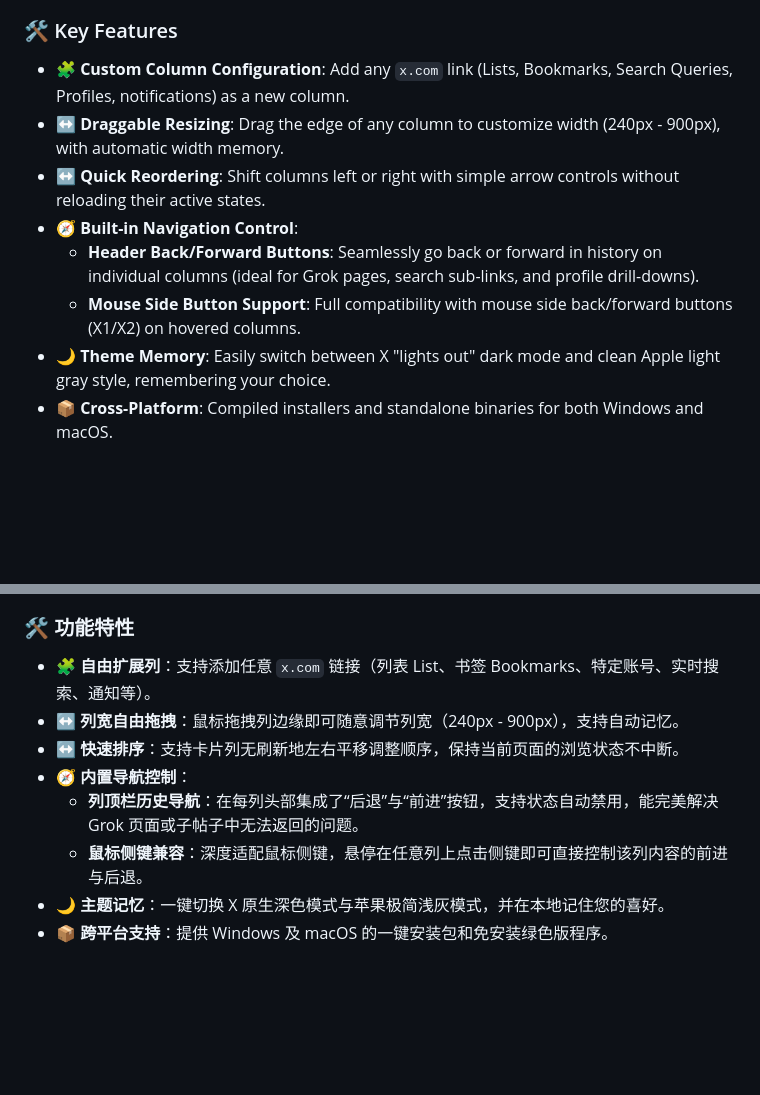
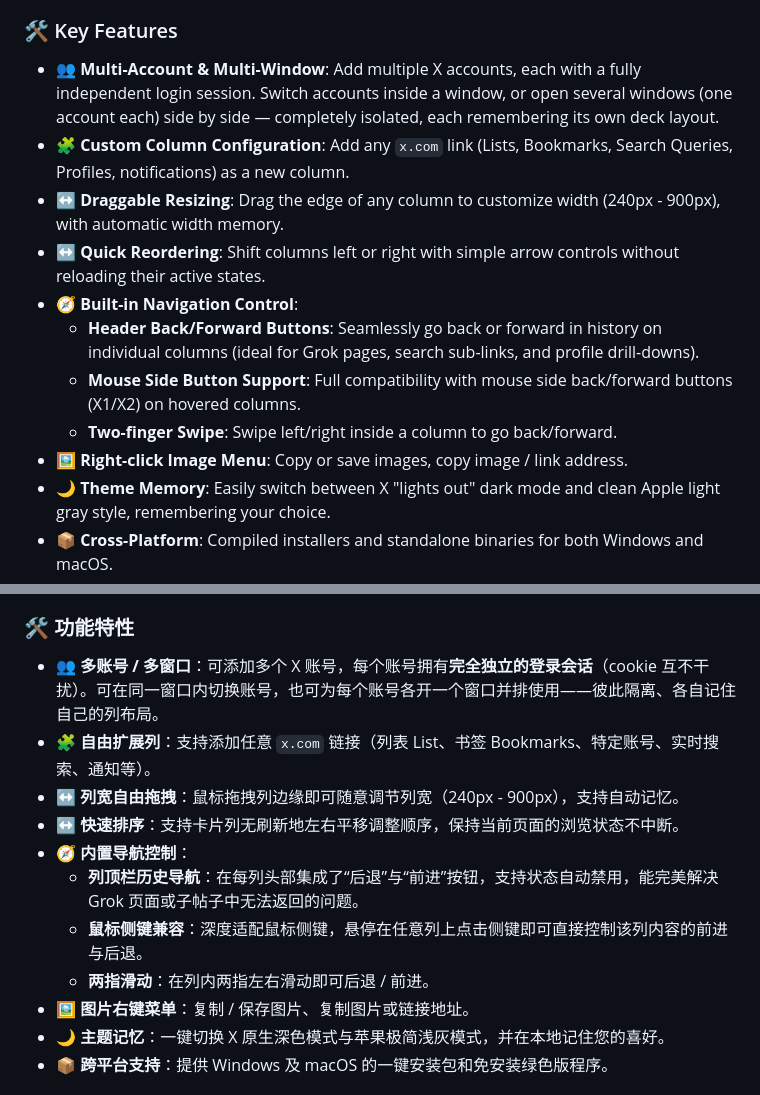
Before and after one commit to hjinhao066/xdeck-diy, a Markdown page: README.md, 2 parts joined by grey strips. Drawn GitHub-style; blank space fills up the shorter version.

Commit message:
docs: add multi-account/multi-window + image menu/swipe to feature list
Co-Authored-By: Claude Opus 4.8 <noreply@anthropic.com>

```diff
--- a/README.md
+++ b/README.md
@@ -35,12 +35,15 @@ Since X Pro (formerly TweetDeck) is now paywalled under X Premium+ ($40/month) a
 - **Local Persistence**: Layouts, column widths, orders, and dark/light modes are saved locally in a JSON file, ensuring settings are never lost.
 
 ### 🛠️ Key Features
+- 👥 **Multi-Account & Multi-Window**: Add multiple X accounts, each with a fully independent login session. Switch accounts inside a window, or open several windows (one account each) side by side — completely isolated, each remembering its own deck layout.
 - 🧩 **Custom Column Configuration**: Add any `x.com` link (Lists, Bookmarks, Search Queries, Profiles, notifications) as a new column.
 - ↔️ **Draggable Resizing**: Drag the edge of any column to customize width (240px - 900px), with automatic width memory.
 - ↔️ **Quick Reordering**: Shift columns left or right with simple arrow controls without reloading their active states.
 - 🧭 **Built-in Navigation Control**:
   - **Header Back/Forward Buttons**: Seamlessly go back or forward in history on individual columns (ideal for Grok pages, search sub-links, and profile drill-downs).
   - **Mouse Side Button Support**: Full compatibility with mouse side back/forward buttons (X1/X2) on hovered columns.
+  - **Two-finger Swipe**: Swipe left/right inside a column to go back/forward.
+- 🖼️ **Right-click Image Menu**: Copy or save images, copy image / link address.
 - 🌙 **Theme Memory**: Easily switch between X "lights out" dark mode and clean Apple light gray style, remembering your choice.
 - 📦 **Cross-Platform**: Compiled installers and standalone binaries for both Windows and macOS.
 
@@ -89,12 +92,15 @@ XDeck DIY 是一款基于 Electron 开发的跨平台（Windows & macOS）桌面
 - **本地化数据持久性**：所有卡片列的排序、独立宽度、主题和排列，都会即时安全地保存到本地 JSON 配置文件中，重开软件绝不丢失配置。
 
 ### 🛠️ 功能特性
+- 👥 **多账号 / 多窗口**：可添加多个 X 账号，每个账号拥有**完全独立的登录会话**（cookie 互不干扰）。可在同一窗口内切换账号，也可为每个账号各开一个窗口并排使用——彼此隔离、各自记住自己的列布局。
 - 🧩 **自由扩展列**：支持添加任意 `x.com` 链接（列表 List、书签 Bookmarks、特定账号、实时搜索、通知等）。
 - ↔️ **列宽自由拖拽**：鼠标拖拽列边缘即可随意调节列宽（240px - 900px），支持自动记忆。
 - ↔️ **快速排序**：支持卡片列无刷新地左右平移调整顺序，保持当前页面的浏览状态不中断。
 - 🧭 **内置导航控制**：
   - **列顶栏历史导航**：在每列头部集成了“后退”与“前进”按钮，支持状态自动禁用，能完美解决 Grok 页面或子帖子中无法返回的问题。
   - **鼠标侧键兼容**：深度适配鼠标侧键，悬停在任意列上点击侧键即可直接控制该列内容的前进与后退。
+  - **两指滑动**：在列内两指左右滑动即可后退 / 前进。
+- 🖼️ **图片右键菜单**：复制 / 保存图片、复制图片或链接地址。
 - 🌙 **主题记忆**：一键切换 X 原生深色模式与苹果极简浅灰模式，并在本地记住您的喜好。
 - 📦 **跨平台支持**：提供 Windows 及 macOS 的一键安装包和免安装绿色版程序。
 
```
